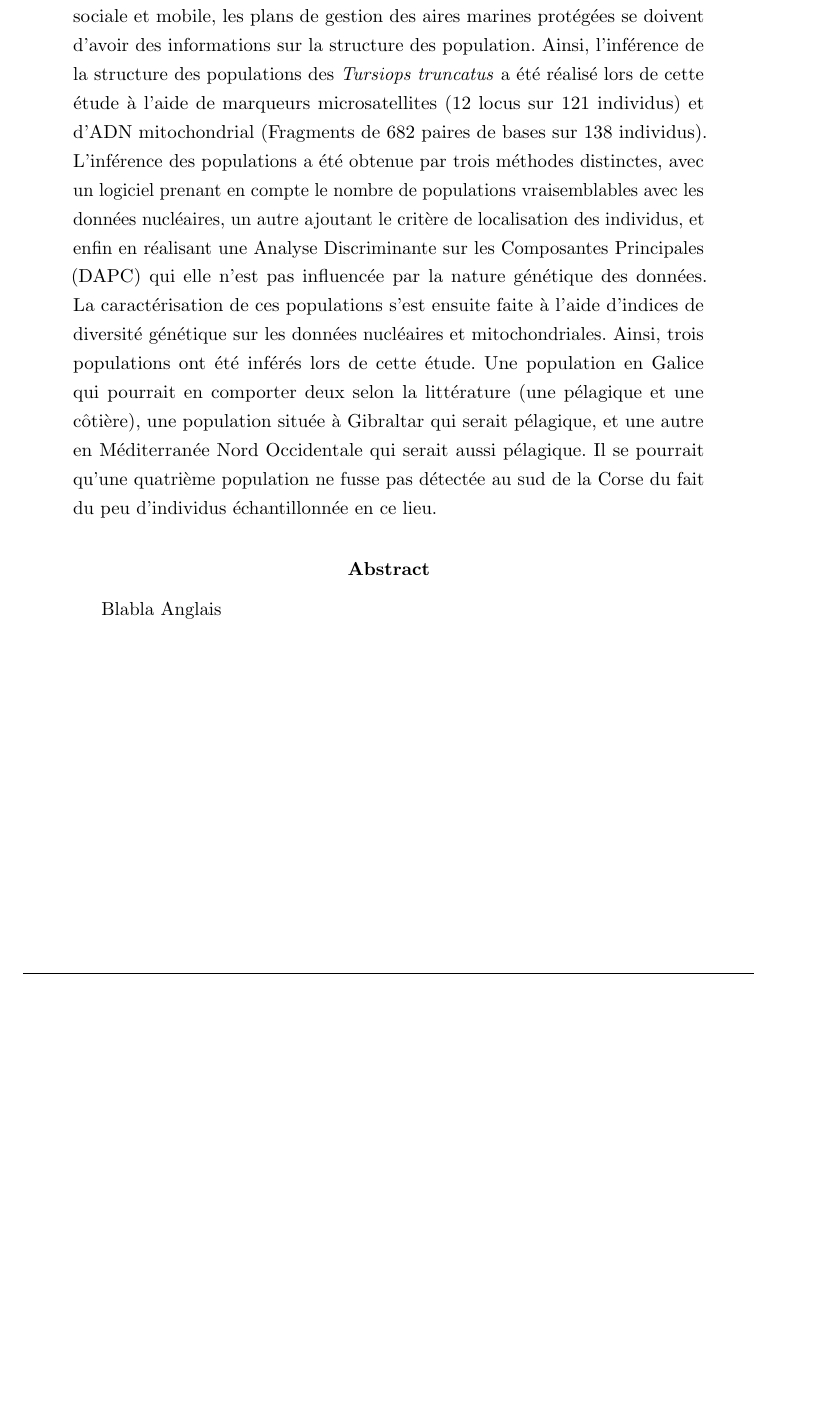
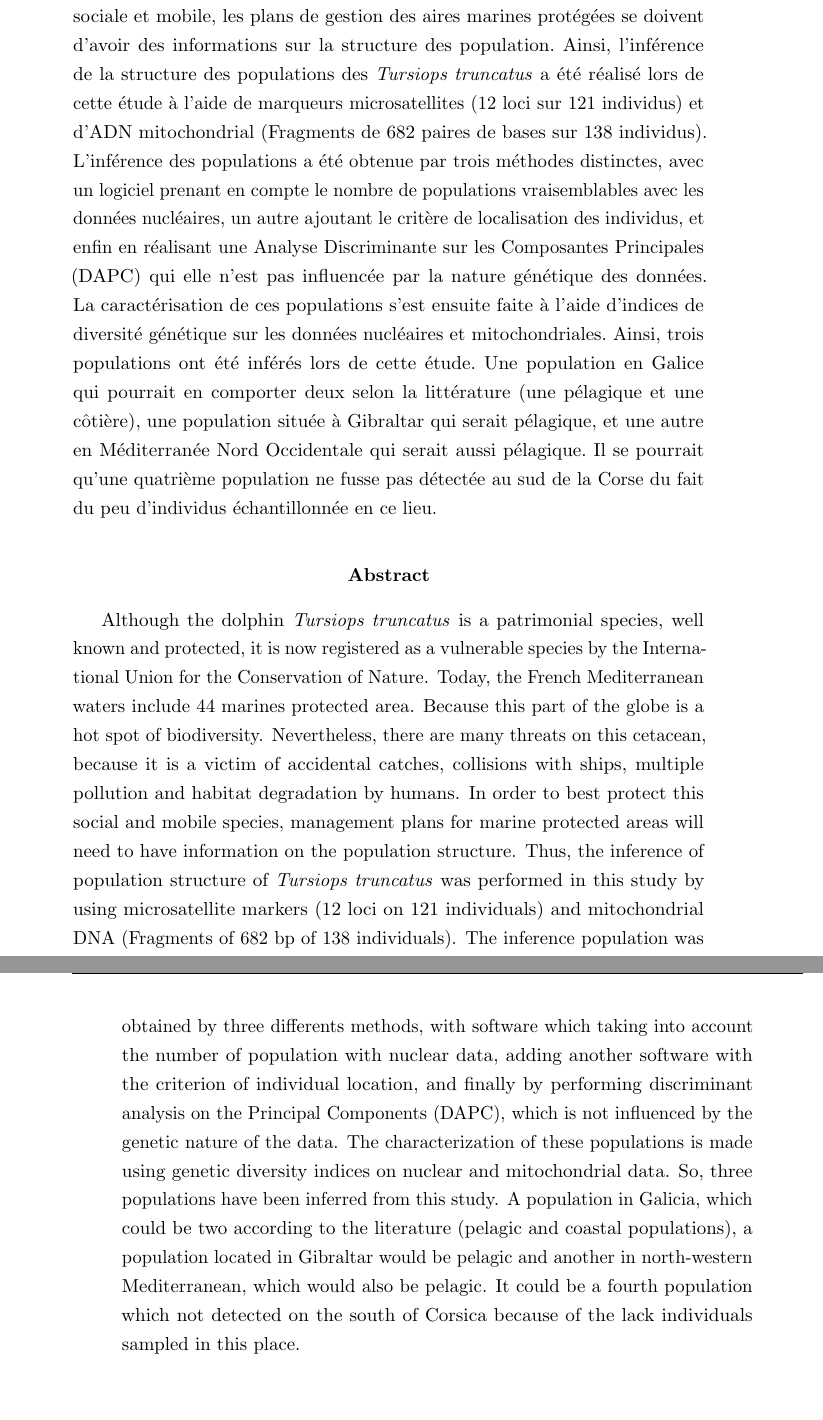
Before and after one commit to PLStenger/Master-s-degree-report-in-Knitr-Bottlenose-dolphin-population-genetics, a LaTeX paper (Rapport.tex): part of page 44 of 44 before the commit and two parts of pages 44 and 45 of 45 after it, the two joined at a grey line, cut so that both start at the same text, the shorter picture padded with empty space. Compiled offline with pdfLaTeX.

Commit message:
Adding abstract in english
Mais problème avec les marges..

```diff
--- a/Rapport.tex
+++ b/Rapport.tex
@@ -767,7 +775,7 @@ Total:21 & \multicolumn{3}{|c|}{Total:58} & \multicolumn{2}{|c|}{Total:42} \\
 
 \begin{abstract}
 
-Bien que le grand dauphin \emph{Tursiops truncatus} soit une espèce patrimoniale, bien connue et protégée, elle aujourd'hui une espèce vulnérable selon l'Union internationale pour la conservation de la nature. Les eaux méditerranéennes françaises comprennent aujourd'hui 44 aires marines protégées, du fait que cette partie du globe soit un point chaud de la biodiversité. Néanmoins, de nombreuses menaces pèsent sur ce cétacé qui est victime de captures accidentelles, de collisions avec les bateaux, de pollutions multiples et de la dégradation de son habitat. Afin de pouvoir protéger au mieux cette espèce sociale et mobile, les plans de gestion des aires marines protégées se doivent d'avoir des informations sur la structure des population. Ainsi, l'inférence de la structure des populations des \emph{Tursiops truncatus} a été réalisé lors de cette étude à l'aide de marqueurs microsatellites (12 locus sur 121 individus) et d'ADN mitochondrial (Fragments de 682 paires de bases sur 138 individus). L'inférence des populations a été obtenue par trois méthodes distinctes, avec un logiciel prenant en compte le nombre de populations vraisemblables avec les données nucléaires, un autre ajoutant le critère de localisation des individus, et enfin en réalisant une Analyse Discriminante sur les Composantes Principales (DAPC) qui elle n'est pas influencée par la nature génétique des données. La caractérisation de ces populations s'est ensuite faite à l'aide d'indices de diversité génétique sur les données nucléaires et mitochondriales. Ainsi, trois populations ont été inférés lors de cette étude. Une population en Galice qui pourrait en comporter deux selon la littérature (une pélagique et une côtière), une population située à Gibraltar qui serait pélagique, et une autre en Méditerranée Nord Occidentale qui serait aussi pélagique. Il se pourrait qu'une quatrième population ne fusse pas détectée au sud de la Corse du fait du peu d'individus échantillonnée en ce lieu.
+Bien que le grand dauphin \emph{Tursiops truncatus} soit une espèce patrimoniale, bien connue et protégée, elle aujourd'hui une espèce vulnérable selon l'Union internationale pour la conservation de la nature. Les eaux méditerranéennes françaises comprennent aujourd'hui 44 aires marines protégées, du fait que cette partie du globe soit un point chaud de la biodiversité. Néanmoins, de nombreuses menaces pèsent sur ce cétacé qui est victime de captures accidentelles, de collisions avec les bateaux, de pollutions multiples et de la dégradation de son habitat. Afin de pouvoir protéger au mieux cette espèce sociale et mobile, les plans de gestion des aires marines protégées se doivent d'avoir des informations sur la structure des population. Ainsi, l'inférence de la structure des populations des \emph{Tursiops truncatus} a été réalisé lors de cette étude à l'aide de marqueurs microsatellites (12 loci sur 121 individus) et d'ADN mitochondrial (Fragments de 682 paires de bases sur 138 individus). L'inférence des populations a été obtenue par trois méthodes distinctes, avec un logiciel prenant en compte le nombre de populations vraisemblables avec les données nucléaires, un autre ajoutant le critère de localisation des individus, et enfin en réalisant une Analyse Discriminante sur les Composantes Principales (DAPC) qui elle n'est pas influencée par la nature génétique des données. La caractérisation de ces populations s'est ensuite faite à l'aide d'indices de diversité génétique sur les données nucléaires et mitochondriales. Ainsi, trois populations ont été inférés lors de cette étude. Une population en Galice qui pourrait en comporter deux selon la littérature (une pélagique et une côtière), une population située à Gibraltar qui serait pélagique, et une autre en Méditerranée Nord Occidentale qui serait aussi pélagique. Il se pourrait qu'une quatrième population ne fusse pas détectée au sud de la Corse du fait du peu d'individus échantillonnée en ce lieu.
 
 \end{abstract}
 
@@ -775,10 +783,11 @@ Bien que le grand dauphin \emph{Tursiops truncatus} soit une espèce patrimonial
 
 \begin{abstract}
 
-Blabla Anglais
+Although the dolphin \emph{Tursiops truncatus} is a patrimonial species, well known and protected, it is now registered as a vulnerable species by the International Union for the Conservation of Nature. Today, the French Mediterranean waters include 44 marines protected area. Because this part of the globe is a hot spot of biodiversity. Nevertheless, there are many threats on this cetacean, because it is a victim of accidental catches, collisions with ships, multiple pollution and habitat degradation by humans. In order to best protect this social and mobile species, management plans for marine protected areas will need to have information on the population structure. Thus, the inference of population structure of \emph{Tursiops truncatus} was performed in this study by using microsatellite markers (12 loci on 121 individuals) and mitochondrial DNA (Fragments of 682 bp of 138 individuals). The inference population was obtained by three differents methods, with software which taking into account the number of population with nuclear data, adding another software with the criterion of individual location, and finally by performing discriminant analysis on the Principal Components (DAPC), which is not influenced by the genetic nature of the data. The characterization of these populations is made using genetic diversity indices on nuclear and mitochondrial data. So, three populations have been inferred from this study. A population in Galicia, which could be two according to the literature (pelagic and coastal populations), a population located in Gibraltar would be pelagic and another in north-western Mediterranean, which would also be pelagic. It could be a fourth population which not detected on the south of Corsica because of the lack individuals sampled in this place.
 
 \end{abstract}
 
+\end{changemargin}
 
 \end{center}
 
```
Also changed, not shown: Rapport.pdf, Rapport.tex (8 more changed lines), 3 other files.
